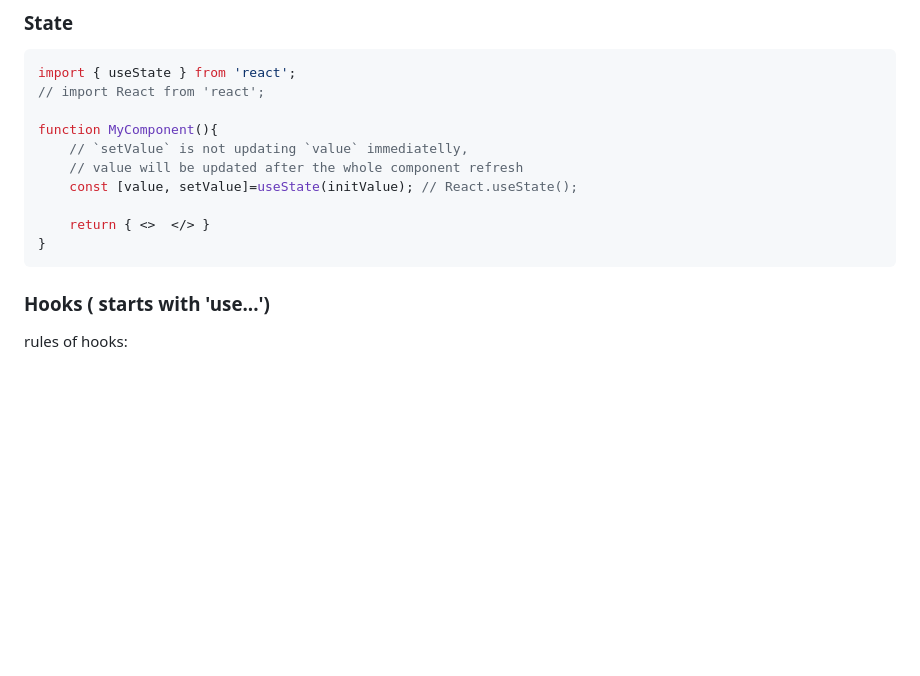
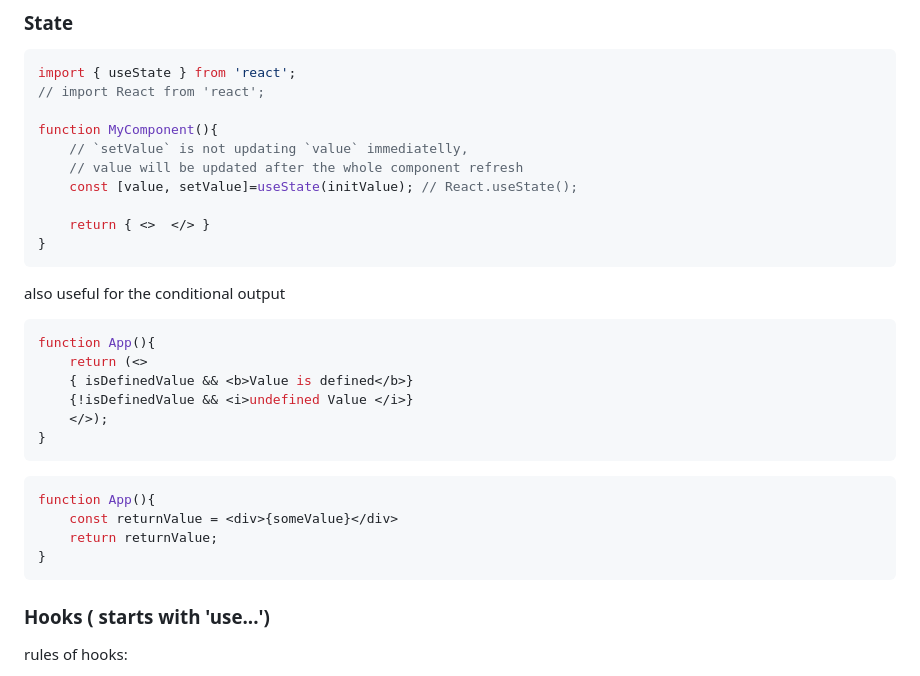
Before and after one commit to cherkavi/javascripting, a Markdown page: react/README.md, the part around the change printed below. GitHub-like rendering; blank space fills up the shorter version.

Commit message:
advices for React state

````diff
--- a/react/README.md
+++ b/react/README.md
@@ -76,6 +76,21 @@ function MyComponent(){
     return { <>  </> }
 }
 ```
+also useful for the conditional output
+```javascript
+function App(){
+    return (<>
+    { isDefinedValue && <b>Value is defined</b>}
+    {!isDefinedValue && <i>undefined Value </i>}
+    </>);
+}
+```
+```javascript
+function App(){
+    const returnValue = <div>{someValue}</div>
+    return returnValue;
+}
+```
 
 ### Hooks ( starts with 'use...')
 rules of hooks:
````
Also changed, not shown: other parts of react/README.md (+1 -1 lines).
